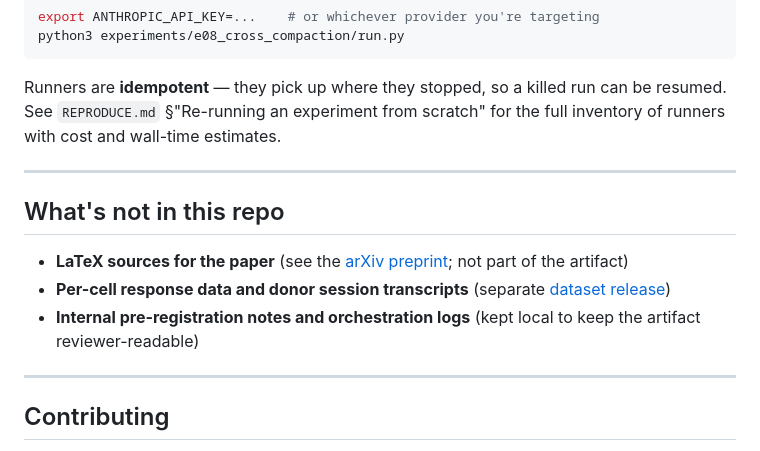
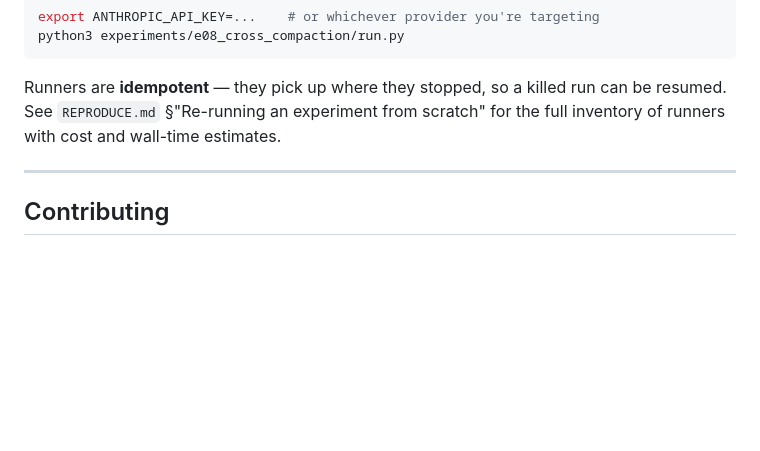
Before and after one commit to Accenture/ContextEcho, a Markdown page: README.md, the part around the change. GitHub-like rendering; blank space fills up the shorter version.

Commit message:
Remove 'What's not in this repo' section

```diff
--- a/README.md
+++ b/README.md
@@ -171,17 +171,6 @@ estimates.
 
 ---
 
-## What's not in this repo
-
-- **LaTeX sources for the paper** (see the [arXiv preprint](https://arxiv.org/abs/2605.24279); not part of
-  the artifact)
-- **Per-cell response data and donor session transcripts** (separate
-  [dataset release](https://huggingface.co/datasets/contextecho2026/persona-drift-contextecho))
-- **Internal pre-registration notes and orchestration logs** (kept local
-  to keep the artifact reviewer-readable)
-
----
-
 ## Contributing
 
 ContextEcho is a **living benchmark** — its value grows with every real coding
```
